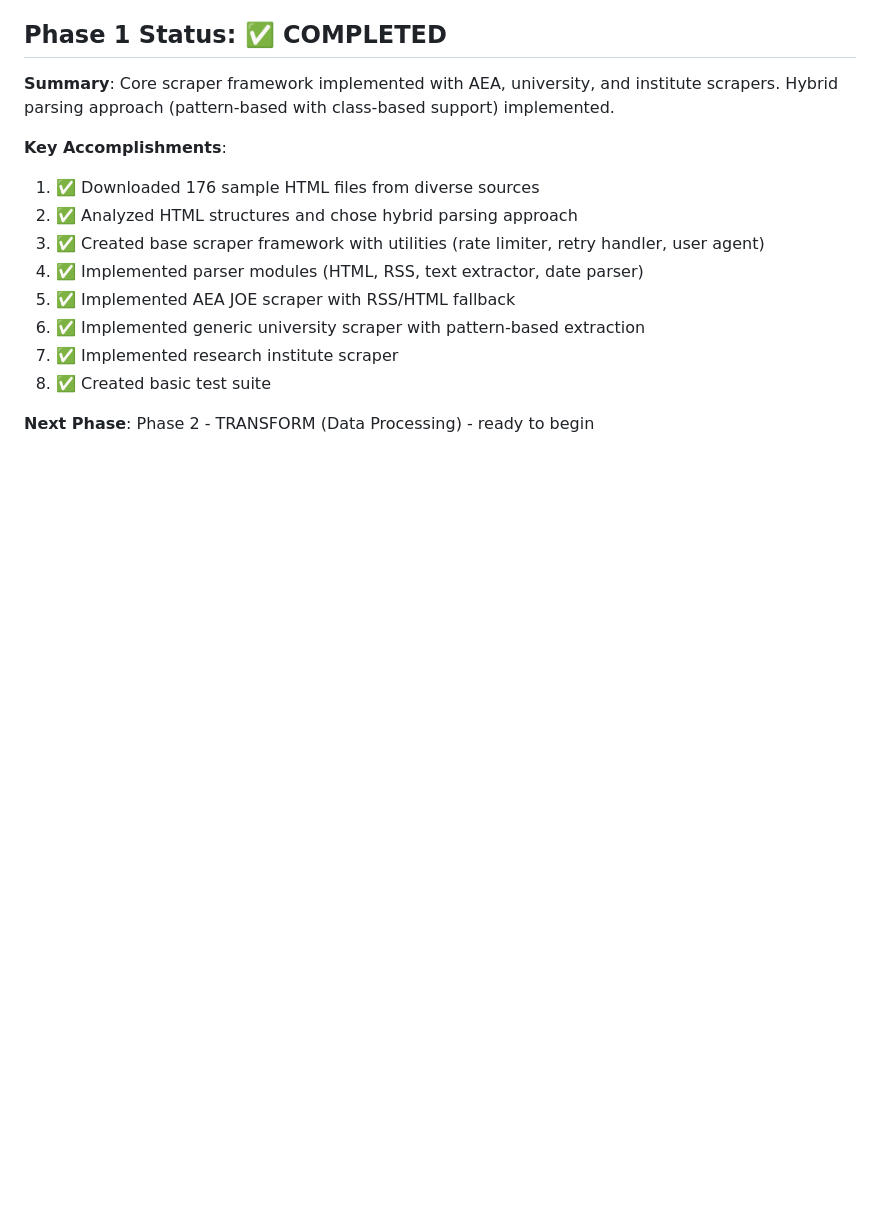
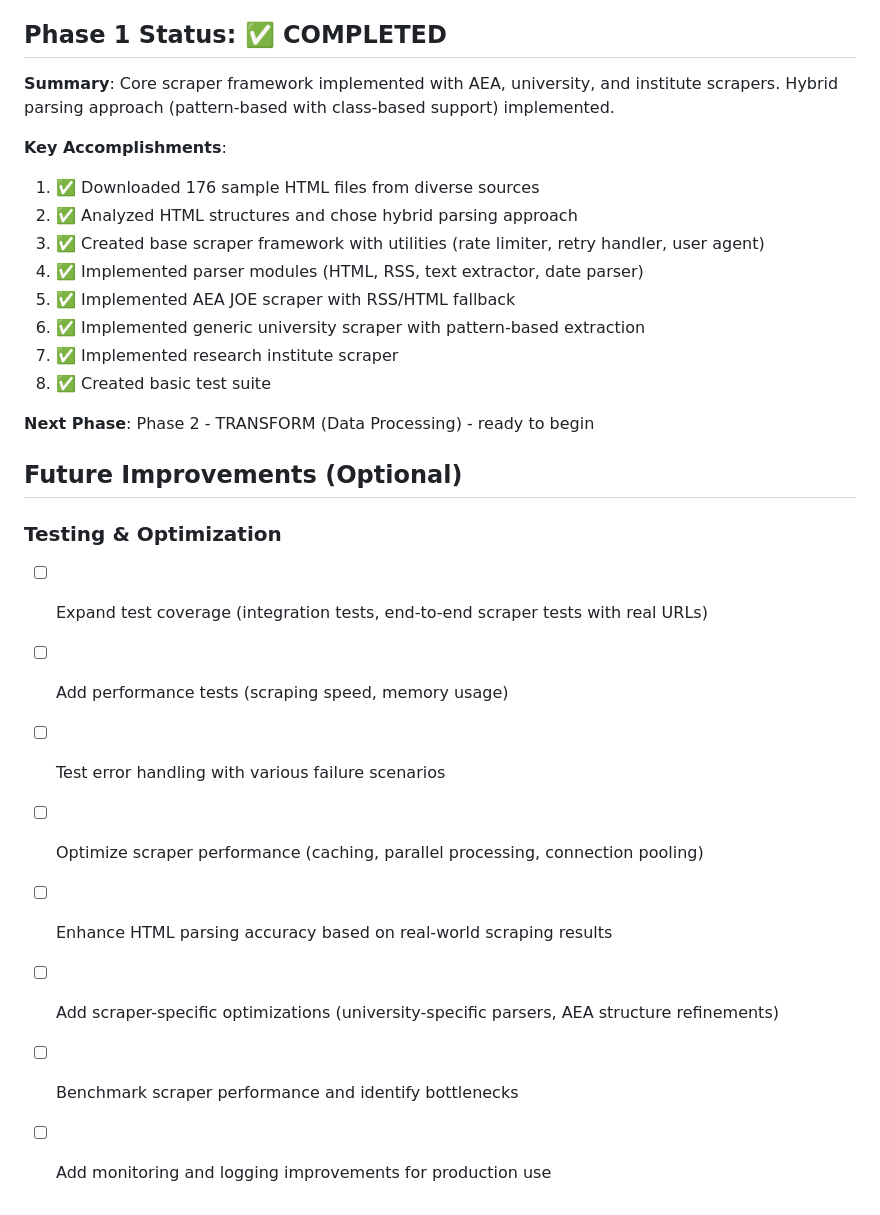
Before and after one commit to cliohsu1997/job_seeking_webpage, a Markdown page: conversation_cursor/to-do-list/2025-12-31_load-data-collection.md, the part around the change. GitHub-like rendering; blank space fills up the shorter version.

Commit message:
Add testing and optimization tasks to Phase 1 follow-up
- Add testing and optimization section to progress file
- Add detailed future improvement tasks to Phase 1 to-do list
- Document optional enhancements for scraper framework

```diff
--- a/conversation_cursor/to-do-list/2025-12-31_load-data-collection.md
+++ b/conversation_cursor/to-do-list/2025-12-31_load-data-collection.md
@@ -184,3 +184,15 @@
 8. ✅ Created basic test suite
 
 **Next Phase**: Phase 2 - TRANSFORM (Data Processing) - ready to begin
+
+## Future Improvements (Optional)
+
+### Testing & Optimization
+- [ ] Expand test coverage (integration tests, end-to-end scraper tests with real URLs)
+- [ ] Add performance tests (scraping speed, memory usage)
+- [ ] Test error handling with various failure scenarios
+- [ ] Optimize scraper performance (caching, parallel processing, connection pooling)
+- [ ] Enhance HTML parsing accuracy based on real-world scraping results
+- [ ] Add scraper-specific optimizations (university-specific parsers, AEA structure refinements)
+- [ ] Benchmark scraper performance and identify bottlenecks
+- [ ] Add monitoring and logging improvements for production use
```
Also changed, not shown: conversation_cursor/progress/latest.md (+7 -0 lines).
